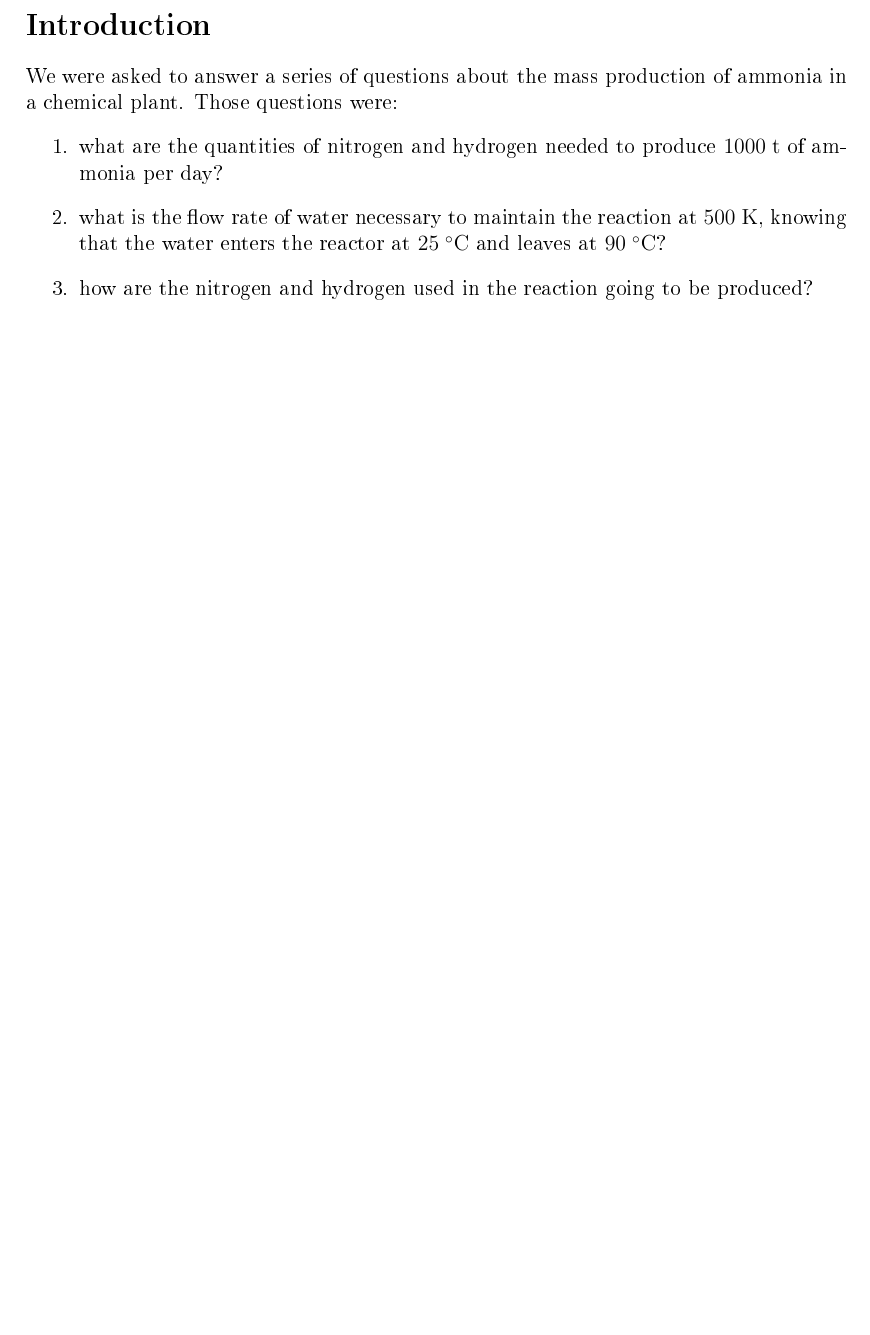
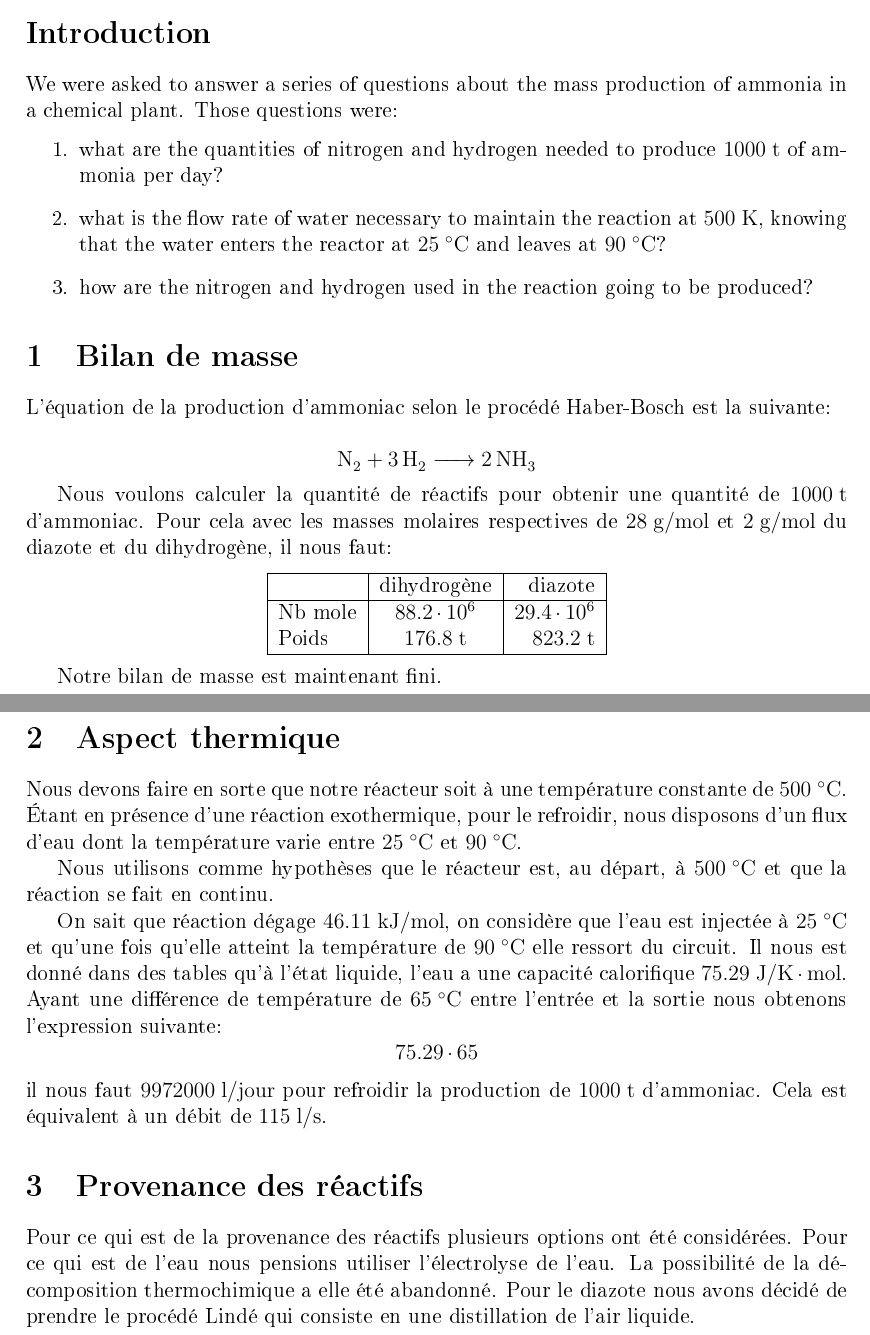
Before and after one commit to FSAB1254/LFSAB1503, a LaTeX document (report1/report1.tex, which reads report1/task_1.tex): part of page 2 of 2 before the commit and two parts of pages 1 and 2 of 2 after it, the two joined at a grey line, cut so that both start at the same text, the shorter picture padded with empty space. The pictures show the PDF file report1/report1.pdf that the author committed with the source.

Commit message:
Add task 1

```diff
--- /dev/null
+++ b/report1/task_1.tex
@@ -0,0 +1,131 @@
+%\documentclass{article}
+
+%\usepackage[utf8]{inputenc}
+%\usepackage[T1]{fontenc}
+%\usepackage[francais]{babel}
+%\usepackage{graphicx}
+%\usepackage{circuitikz}
+%\usepackage[squaren, Gray]{SIunits}
+%\usepackage{sistyle}
+%\usepackage[autolanguage]{numprint}
+%\usepackage{pgfplots}
+%\usepackage{amsmath,amssymb,array}
+%\usepackage{url}
+%\usepackage[version=3]{mhchem}
+%\usepackage{array}
+
+%\begin{document}
+%%%%%% titlepage.tex %%%%%%
+
+
+%\begin{titlepage}
+%
+%\begin{center}
+%
+%\textsc{\Large Université Catholique de Louvain}\\[0.5cm]
+%\textsc{\Large \'Ecole Polytechnique de Louvain}\\[1cm]
+%
+%{\Huge \bfseries Projet}\\[0.15cm]
+%
+%%%\begin{center}
+%%%\includegraphics[width = 8cm]{./titlepage/BARRA.jpg}
+%%%\end{center}
+%
+%\rule{\linewidth}{0.3mm}\\[0.1cm]
+%{\huge \bfseries Rapport de tache 1}\\[0.02cm]
+%\rule{\linewidth}{0.3mm}\\[0.5cm]
+%
+%{\LARGE \bsc{Groupe} 1}\\[1cm]
+%
+%\begin{minipage}{0.5\textwidth}
+%\begin{flushleft} \Large
+%\emph{Auteurs:}\\
+%\Large Simon \textsc{Boigelot} \normalsize 75971300\\
+%\Large Virgile \textsc{Goyens} \normalsize 83391300\\
+%\Large Corentin \textsc{Joachim} \normalsize 75971300\\
+%\Large Xavier \textsc{Lambein} \normalsize 54621300\\
+%\Large Edward \textsc{Nicol} \normalsize 27101300\\
+%\Large Léa \textsc{Paulus} \normalsize 48251100\\
+%\Large Abbas \textsc{Sliti} \normalsize 75971300
+%\end{flushleft}
+%\end{minipage}
+%\begin{minipage}{0.4 \textwidth}
+%\begin{flushright} \large
+%\emph{Cours:} \\
+%LFSAB1503\\
+%\emph{Professeurs responsables:} \\
+%J. De Wilde \\
+%P. Luis Alconero \\
+%D. Mignon \\
+%\emph{Assistant:} \\
+%*** \\
+%\end{flushright}
+%\end{minipage}
+%
+%\vfill
+%
+%%%\begin{minipage}{0.3\textwidth}
+%%%\begin{flushleft}
+%%%\includegraphics[height=2.5cm]{./titlepage/logo-ucl.jpg}
+%%%\end{flushleft}
+%%%\end{minipage}
+%\begin{minipage}{0.3\textwidth}
+%\begin{center}
+%{\large FSA12BA}\\
+%{\large 21 septembre 2014}
+%\end{center}
+%\end{minipage}
+%%%\begin{minipage}{0.3\textwidth}
+%%%\begin{flushright}
+%%%\includegraphics[height=1cm]{./titlepage/logo-epl.jpg}
+%%%\end{flushright}
+%%%\end{minipage}
+%
+%\end{center}
+%
+%\end{titlepage}
+
+
+\section{Bilan de masse}
+
+L'équation de la production d'ammoniac selon le procédé Haber-Bosch est la suivante:
+
+$$\ce {N2 + 3H2 -> 2NH3}$$
+
+Nous voulons calculer la quantité de réactifs pour obtenir une quantité de \unit{1000}{\tonne}  d'ammoniac. Pour cela avec les masses molaires respectives de \unit{28}{\gram/\mole} et \unit{2}{\gram/\mole} du diazote et du dihydrogène, il nous faut:
+\begin{center}
+ \begin{tabular}{|l|c|r|}
+   \hline
+    & dihydrogène & diazote \\
+   \hline
+   Nb mole & $88.2\cdot 10^6$ & $29.4\cdot 10^6$ \\
+   Poids & \unit{176.8}{\tonne} & \unit{823.2}{\tonne}  \\
+   \hline
+ \end{tabular}
+\end{center}
+
+Notre bilan de masse est maintenant fini.
+
+\section{Aspect thermique}
+
+Nous devons faire en sorte que notre réacteur soit à une température constante de \unit{500}{\celsius}. Étant en présence d'une réaction exothermique, pour le refroidir, nous disposons d'un flux d'eau dont la température varie entre \unit{25}{\celsius} et \unit{90}{\celsius}.
+
+
+Nous utilisons comme hypothèses que le réacteur est, au départ, à \unit{500}{\celsius} et que la réaction se fait en continu.
+
+
+On sait que réaction dégage \unit{46.11}{kJ/\mole}, on considère que l'eau est injectée à \unit{25}{\celsius} et qu'une fois qu'elle atteint la température de \unit{90}{\celsius} elle ressort du circuit.
+Il nous est donné dans des tables qu'à l'état liquide, l'eau a une capacité calorifique \unit{75.29}{\joule/\kelvin \cdot \mole}. Ayant une différence de température de \unit{65}{\celsius} entre l'entrée et la sortie nous obtenons l'expression suivante:
+$$ 75.29\cdot 65 $$% pas complet
+il nous faut \unit{9972000}{\litre/jour} pour refroidir la production de \unit{1000}{\tonne} d'ammoniac. Cela est équivalent à un débit de \unit{115}{\litre/\second}.
+% petit souci, je suis pas sur que notre enthalpie de réaction soit juste :(
+
+
+\section{Provenance des réactifs}
+
+Pour ce qui est de la provenance des réactifs plusieurs options ont été considérées. Pour ce qui est de l'eau nous pensions utiliser l'électrolyse de l'eau. La possibilité de la décomposition thermochimique a elle été abandonné. Pour le diazote nous avons décidé de prendre le procédé Lindé qui consiste en une distillation de l'air liquide.
+
+
+
+
+%\end{document}
```
Also changed, not shown: .latex/lib.tex (+3 -0 lines), report1/report1.tex (+2 -1 lines), report1/report1.pdf, 1 other file.
